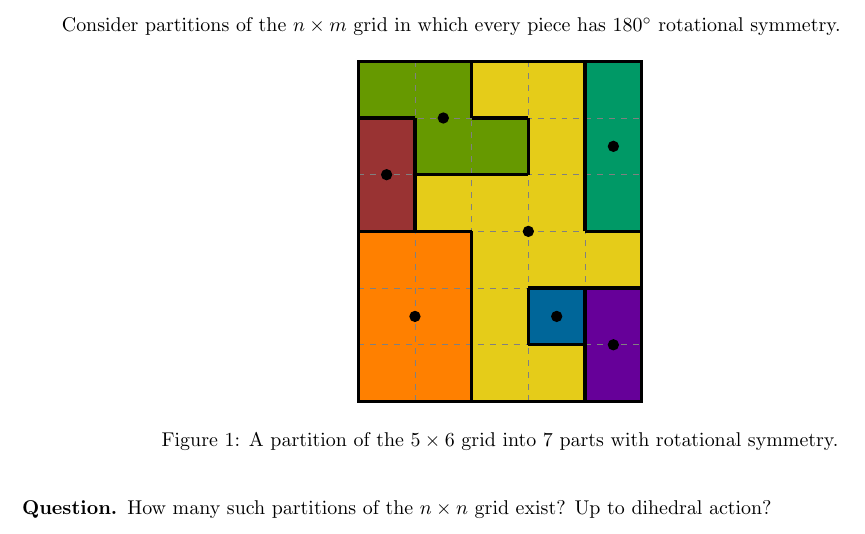
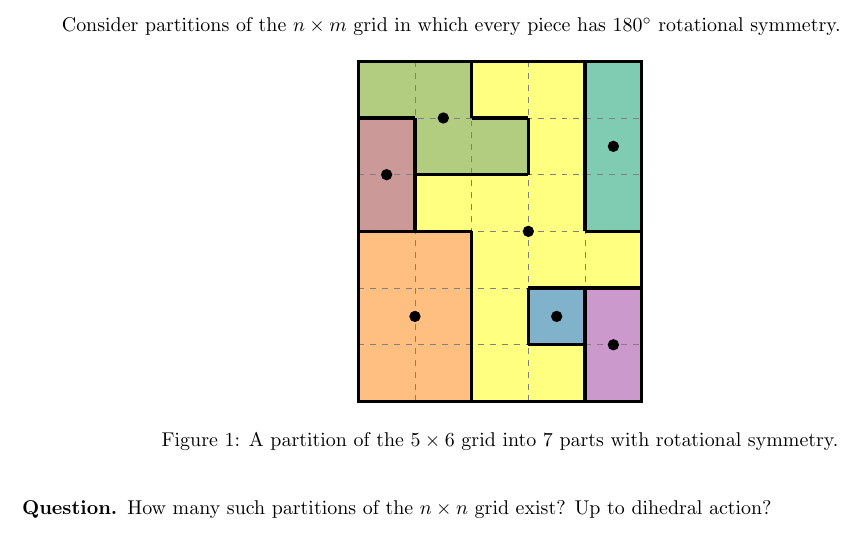
Before and after one commit to peterkagey/OpenishProblems, a LaTeX document (028_problem.tex): part of the page, cut so that both start at the same text. Compiled offline with pdfLaTeX.

Commit message:
Lighter colors in problem 28 example.

```diff
--- a/028_problem.tex
+++ b/028_problem.tex
@@ -9,14 +9,14 @@
   \centering
   \begin{tikzpicture}
 
-    \fill[fill={rgb:red,0.5;yellow,4;blue,0.5}] (0, 0) rectangle (5, 6);
-    \fill[fill={rgb:red,2;yellow,2;blue,0}] (0, 0) rectangle (2, 3);
-    \fill[fill={rgb:red,3;green,1;blue,1}] (0, 3) rectangle (1, 5);
-    \fill[fill={rgb:red,2;green,3;blue,0}] (0, 5) rectangle (2, 6); \fill[fill={rgb:red,2;green,3;blue,0}] (1, 4) rectangle (3, 5);
-    \fill[fill={rgb:red,2;green,0;blue,3}] (4, 0) rectangle (5, 1);
-    \fill[fill={rgb:red,2;green,0;blue,3}] (4, 0) rectangle (5, 2);
-    \fill[fill={rgb:red,0;green,2;blue,3}] (3, 1) rectangle (4, 2);
-    \fill[fill={rgb:red,0;green,3;blue,2}] (4, 3) rectangle (5, 6);
+    \fill[fill={rgb:white,1;yellow,1}]             (0, 0) rectangle (5, 6);
+    \fill[fill={rgb:white,4;red,2;yellow,2}]       (0, 0) rectangle (2, 3);
+    \fill[fill={rgb:white,5;red,3;green,1;blue,1}] (0, 3) rectangle (1, 5);
+    \fill[fill={rgb:white,5;red,2;green,3}]        (0, 5) rectangle (2, 6); \fill[fill={rgb:white,5;red,2;green,3}] (1, 4) rectangle (3, 5);
+    \fill[fill={rgb:white,5;red,2;blue,3}]         (4, 0) rectangle (5, 1);
+    \fill[fill={rgb:white,3;red,1;blue,1}]         (4, 0) rectangle (5, 2);
+    \fill[fill={rgb:white,5;green,2;blue,3}]       (3, 1) rectangle (4, 2);
+    \fill[fill={rgb:white,5;green,3;blue,2}]       (4, 3) rectangle (5, 6);
 
     \draw[gray, dashed] (0,0) grid (5,6);
     \draw[ultra thick] (0, 0) rectangle (5, 6);
```
Also changed, not shown: 028_problem.pdf, mainfile.pdf.
